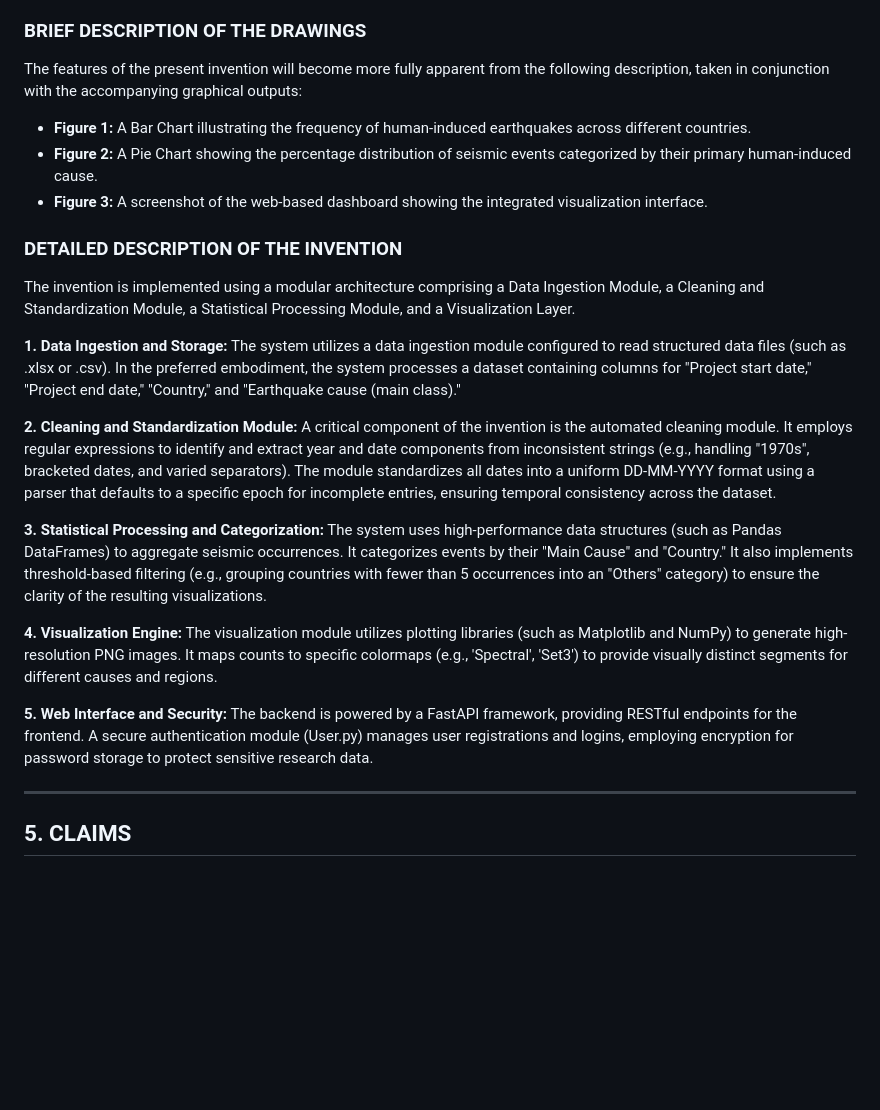
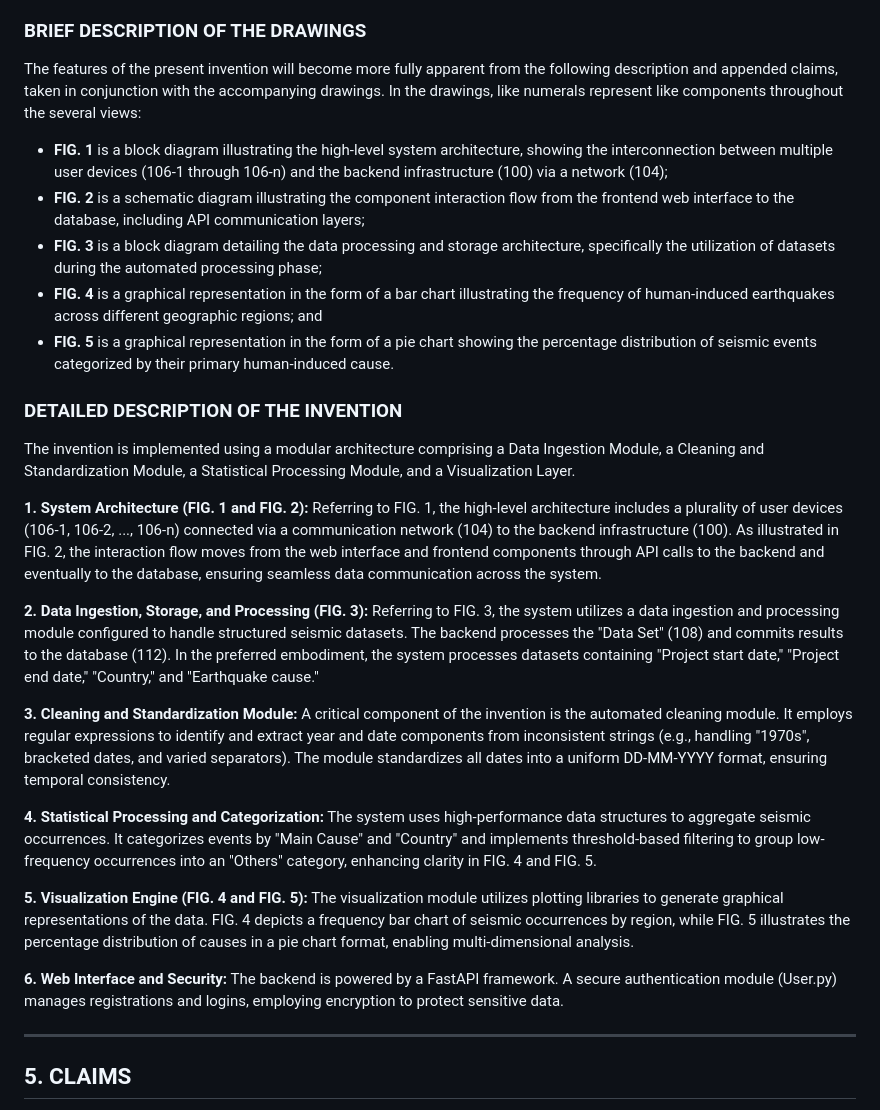
Before and after one commit to SohamPhansalkar/PBL-1, a Markdown page: Patent_Report.md, the part around the change. Drawn GitHub-style; blank space fills up the shorter version.

Commit message:
patent report with improved diagram discription

```diff
--- a/Patent_Report.md
+++ b/Patent_Report.md
@@ -47,28 +47,33 @@ The present invention provides a software framework (referred to as "EcoPulse")
 5. Provide a secure, web-based interface with user authentication for authorized researchers and environmental agencies to access these insights.
 
 ### BRIEF DESCRIPTION OF THE DRAWINGS
-The features of the present invention will become more fully apparent from the following description, taken in conjunction with the accompanying graphical outputs:
-- **Figure 1:** A Bar Chart illustrating the frequency of human-induced earthquakes across different countries.
-- **Figure 2:** A Pie Chart showing the percentage distribution of seismic events categorized by their primary human-induced cause.
-- **Figure 3:** A screenshot of the web-based dashboard showing the integrated visualization interface.
+The features of the present invention will become more fully apparent from the following description and appended claims, taken in conjunction with the accompanying drawings. In the drawings, like numerals represent like components throughout the several views:
+- **FIG. 1** is a block diagram illustrating the high-level system architecture, showing the interconnection between multiple user devices (106-1 through 106-n) and the backend infrastructure (100) via a network (104);
+- **FIG. 2** is a schematic diagram illustrating the component interaction flow from the frontend web interface to the database, including API communication layers;
+- **FIG. 3** is a block diagram detailing the data processing and storage architecture, specifically the utilization of datasets during the automated processing phase;
+- **FIG. 4** is a graphical representation in the form of a bar chart illustrating the frequency of human-induced earthquakes across different geographic regions; and
+- **FIG. 5** is a graphical representation in the form of a pie chart showing the percentage distribution of seismic events categorized by their primary human-induced cause.
 
 ### DETAILED DESCRIPTION OF THE INVENTION
 The invention is implemented using a modular architecture comprising a Data Ingestion Module, a Cleaning and Standardization Module, a Statistical Processing Module, and a Visualization Layer.
 
-**1. Data Ingestion and Storage:**
-The system utilizes a data ingestion module configured to read structured data files (such as .xlsx or .csv). In the preferred embodiment, the system processes a dataset containing columns for "Project start date," "Project end date," "Country," and "Earthquake cause (main class)."
+**1. System Architecture (FIG. 1 and FIG. 2):**
+Referring to FIG. 1, the high-level architecture includes a plurality of user devices (106-1, 106-2, ..., 106-n) connected via a communication network (104) to the backend infrastructure (100). As illustrated in FIG. 2, the interaction flow moves from the web interface and frontend components through API calls to the backend and eventually to the database, ensuring seamless data communication across the system.
 
-**2. Cleaning and Standardization Module:**
-A critical component of the invention is the automated cleaning module. It employs regular expressions to identify and extract year and date components from inconsistent strings (e.g., handling "1970s", bracketed dates, and varied separators). The module standardizes all dates into a uniform DD-MM-YYYY format using a parser that defaults to a specific epoch for incomplete entries, ensuring temporal consistency across the dataset.
+**2. Data Ingestion, Storage, and Processing (FIG. 3):**
+Referring to FIG. 3, the system utilizes a data ingestion and processing module configured to handle structured seismic datasets. The backend processes the "Data Set" (108) and commits results to the database (112). In the preferred embodiment, the system processes datasets containing "Project start date," "Project end date," "Country," and "Earthquake cause."
 
-**3. Statistical Processing and Categorization:**
-The system uses high-performance data structures (such as Pandas DataFrames) to aggregate seismic occurrences. It categorizes events by their "Main Cause" and "Country." It also implements threshold-based filtering (e.g., grouping countries with fewer than 5 occurrences into an "Others" category) to ensure the clarity of the resulting visualizations.
+**3. Cleaning and Standardization Module:**
+A critical component of the invention is the automated cleaning module. It employs regular expressions to identify and extract year and date components from inconsistent strings (e.g., handling "1970s", bracketed dates, and varied separators). The module standardizes all dates into a uniform DD-MM-YYYY format, ensuring temporal consistency.
 
-**4. Visualization Engine:**
-The visualization module utilizes plotting libraries (such as Matplotlib and NumPy) to generate high-resolution PNG images. It maps counts to specific colormaps (e.g., 'Spectral', 'Set3') to provide visually distinct segments for different causes and regions.
+**4. Statistical Processing and Categorization:**
+The system uses high-performance data structures to aggregate seismic occurrences. It categorizes events by "Main Cause" and "Country" and implements threshold-based filtering to group low-frequency occurrences into an "Others" category, enhancing clarity in FIG. 4 and FIG. 5.
 
-**5. Web Interface and Security:**
-The backend is powered by a FastAPI framework, providing RESTful endpoints for the frontend. A secure authentication module (User.py) manages user registrations and logins, employing encryption for password storage to protect sensitive research data.
+**5. Visualization Engine (FIG. 4 and FIG. 5):**
+The visualization module utilizes plotting libraries to generate graphical representations of the data. FIG. 4 depicts a frequency bar chart of seismic occurrences by region, while FIG. 5 illustrates the percentage distribution of causes in a pie chart format, enabling multi-dimensional analysis.
+
+**6. Web Interface and Security:**
+The backend is powered by a FastAPI framework. A secure authentication module (User.py) manages registrations and logins, employing encryption to protect sensitive data.
 
 ---
 
```
